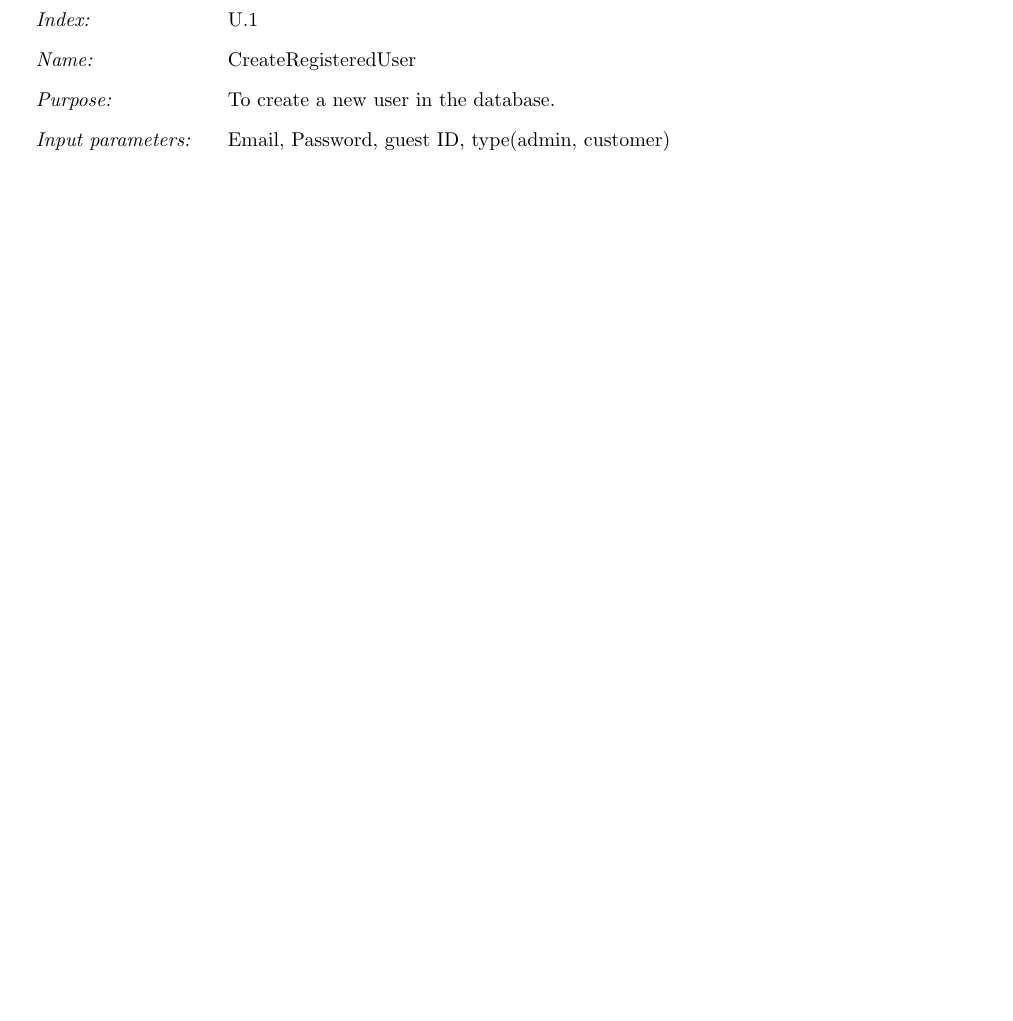
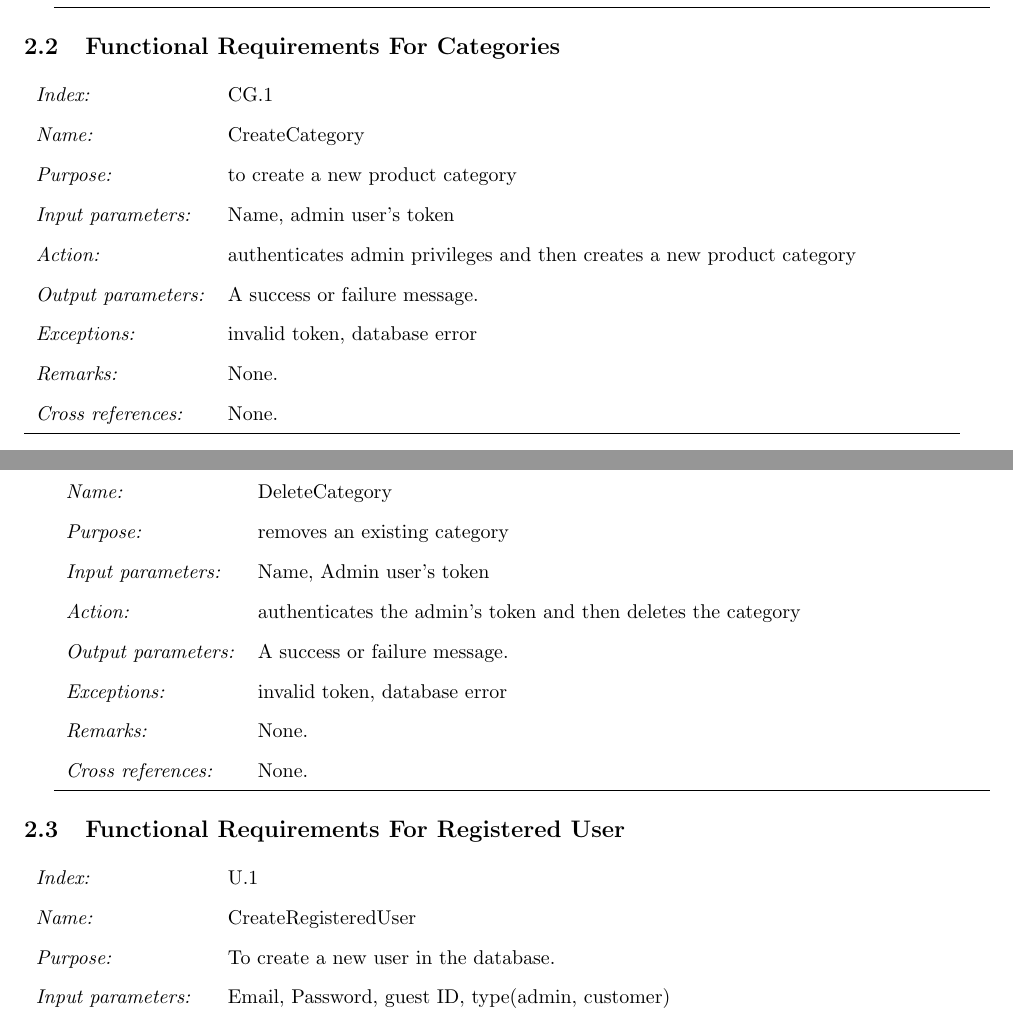
Before and after one commit to saljs/CS341-project, a LaTeX document (plan/functional_requirements.tex): part of page 1 of 12 before the commit and two parts of pages 3 and 4 of 13 after it, the two joined at a grey line, cut at the place of the change, the shorter picture padded with empty space. Compiled offline with pdfLaTeX.

Commit message:
Update functional_requirements.tex

```diff
--- a/plan/functional_requirements.tex
+++ b/plan/functional_requirements.tex
@@ -152,3 +106,50 @@ software for an online e-commerce shopping cart software product.
     \it{Cross references:} & None. \\
     \hline
 \end{tabularx}
+
+\subsection{Functional Requirements For Categories}
+
+\begin{tabularx}{\textwidth}{l X}
+    \it{Index:} & CG.1 \\
+    \it{Name:} &  CreateCategory\\
+    \it{Purpose:} & to create a new product category\\
+    \it{Input parameters:} &  Name, admin user's token\\
+    \it{Action:} &  authenticates admin privileges and then creates a new product category \\
+    \it{Output parameters:} & A success or failure message. \\
+    \it{Exceptions:} & invalid token, database error\\
+    \it{Remarks:} & None. \\
+    \it{Cross references:} & None. \\
+    \hline
+\end{tabularx}
+
+\begin{tabularx}{\textwidth}{l X}
+    \it{Index:} & CG.2 \\
+    \it{Name:} &  DeleteCategory\\
+    \it{Purpose:} & removes an existing category\\
+    \it{Input parameters:} &  Name, Admin user's token\\
+    \it{Action:} &  authenticates the admin's token and then deletes the category\\
+    \it{Output parameters:} & A success or failure message. \\
+    \it{Exceptions:} & invalid token, database error\\
+    \it{Remarks:} & None. \\
+    \it{Cross references:} & None. \\
+    \hline
+\end{tabularx}
+
+\subsection{Functional Requirements For Registered User}
+
+\begin{tabularx}{\textwidth}{l X}
+    \it{Index:} & U.1 \\
+    \it{Name:} & CreateRegisteredUser \\
+    \it{Purpose:} & To create a new user in the database. \\
+    \it{Input parameters:} & Email, Password, guest ID, type(admin, customer)\\
+    \it{Action:} & Creates a new entry in the database for the Registered User, hashing the password. If the guest
+    user ID is given, the guest user cart will be imported to the new user.\\
+    \it{Output parameters:} & Success or failure message. \\
+    \it{Exceptions:} & The user already exists, not all required fields were given, there
+    was a database error, the user does not have permission to create a new admin. \\
+    \it{Remarks:} & It will be up to the front-end design to also log in the newly created
+    user if that functionality is desired. Also, to create an admin user requires an existing admin
+    to make the request, including a valid Access Token\\
+    \it{Cross references:} & none. \\
+    \hline
+\end{tabularx}
@@ -155,3 +167,20 @@ software for an online e-commerce shopping cart software product.
+    \it{Cross references:} & none. \\
+    \hline
+\end{tabularx}
+
+\begin{tabularx}{\textwidth}{l X}
+    \it{Index:} & U.3 \\
+    \it{Name:} & GetUser \\
+    \it{Purpose:} & Returns information about the user \\
+    \it{Input parameters:} & Email, Access Token \\
+    \it{Action:} & Queries the database for the user, then returns all available fields. \\
+    \it{Output parameters:} &  An \it{User} object, containing, email, name, type of user.\\
+    \it{Exceptions:} & The user is not authenticated, there was a database error. \\
+    \it{Remarks:} & None. \\
+    \it{Cross references:} & None. \\
+    \hline
+\end{tabularx}
+
 
 \subsection{Functional Requirements For Guest Cart}
 
```
Also changed, not shown: plan/functional_requirements.tex (78 more changed lines).
